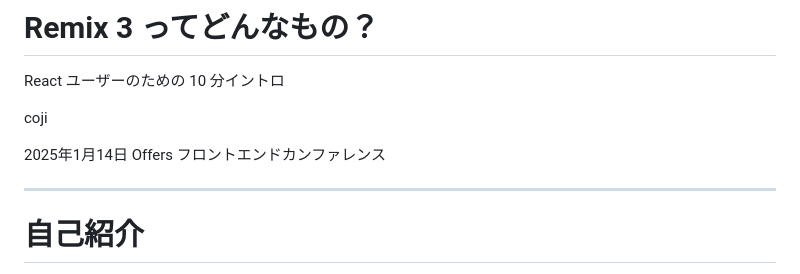
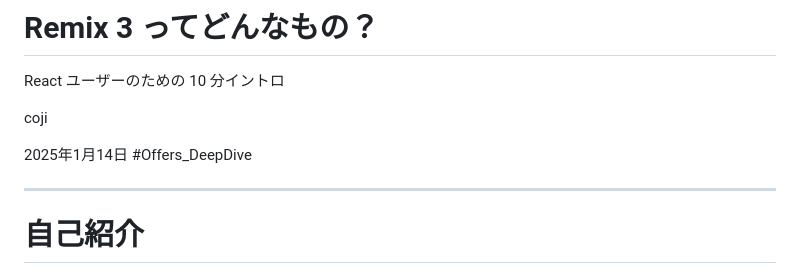
Before and after one commit to coji/presentations, a Markdown page: slides/2026-01-14_remix3/slides.md, the part around the change. Drawn GitHub-style.

Commit message:
fix: Update conference title in the footer of the Remix 3 slides

```diff
--- a/slides/2026-01-14_remix3/slides.md
+++ b/slides/2026-01-14_remix3/slides.md
@@ -13,7 +13,7 @@ React ユーザーのための 10 分イントロ
 
 <div class="absolute bottom-10">
   <p>coji</p>
-  <p class="text-sm opacity-50">2025年1月14日 Offers フロントエンドカンファレンス</p>
+  <p class="text-sm opacity-50">2025年1月14日 #Offers_DeepDive</p>
 </div>
 
 ---
```
